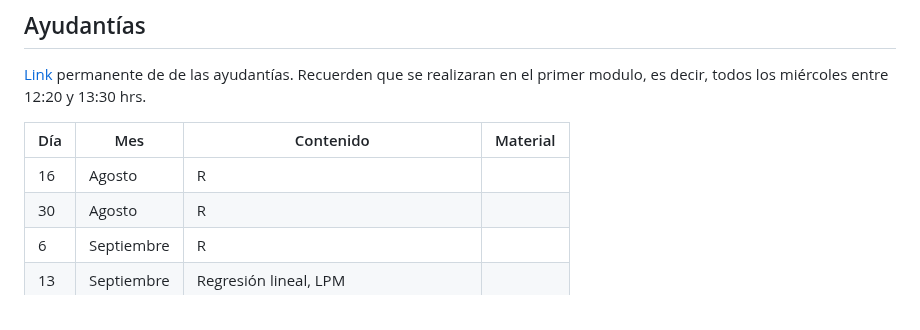
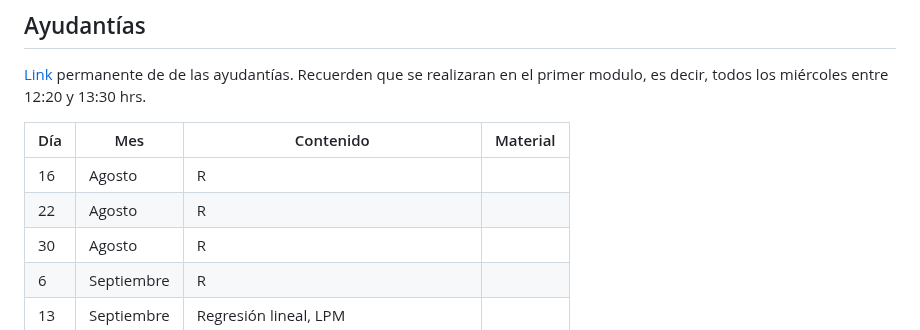
Before and after one commit to JFPorcelB/cda_soc3070, a Markdown page: README.md, the part around the change. Drawn GitHub-style.

```diff
--- a/README.md
+++ b/README.md
@@ -44,6 +44,7 @@ Este repositorio contiene el material del curso SOC3070 Análisis de Datos Categ
 | Día | Mes         | Contenido                                 | Material |
 |-----|-------------|-------------------------------------------|------------|
 | 16  | Agosto      | R                                         |            |
+| 22  | Agosto      | R                                         |            |
 | 30  | Agosto      | R                                         |            |
 | 6   | Septiembre  | R                                         |            |
 | 13  | Septiembre  | Regresión lineal, LPM                     |            |
```
